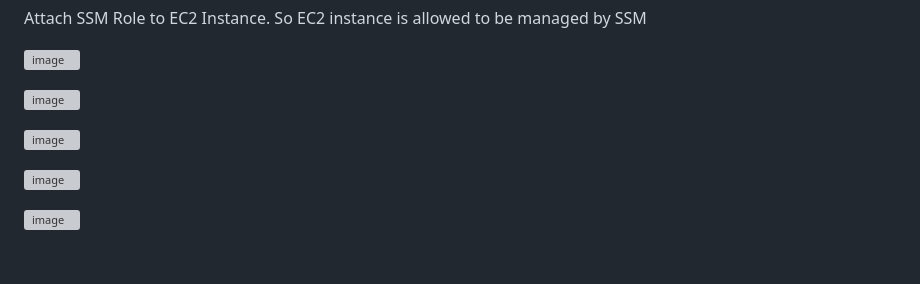
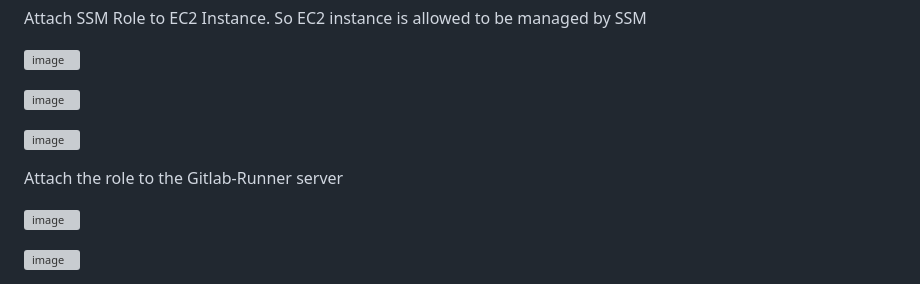
Before and after one commit to Taiwolawal/DevSecOps-CICD, a Markdown page: README.md, the part around the change. GitHub-like rendering; blank space fills up the shorter version; grey boxes are pictures that could not be loaded.

Commit message:
updates on ssm

```diff
--- a/README.md
+++ b/README.md
@@ -334,6 +334,8 @@ Attach SSM Role to EC2 Instance. So EC2 instance is allowed to be managed by SSM
 
 ![image](https://github.com/Taiwolawal/devsecops-project/assets/50557587/ab825f66-a8a2-4900-a308-614dd89d5dbd)
 
+Attach the role to the Gitlab-Runner server
+
 ![image](https://github.com/Taiwolawal/devsecops-project/assets/50557587/70e97674-1f3a-4f0e-80ab-9a1e2eb25a21)
 
 ![image](https://github.com/Taiwolawal/devsecops-project/assets/50557587/e439240d-1150-4bde-a406-44ae38542479)
```
